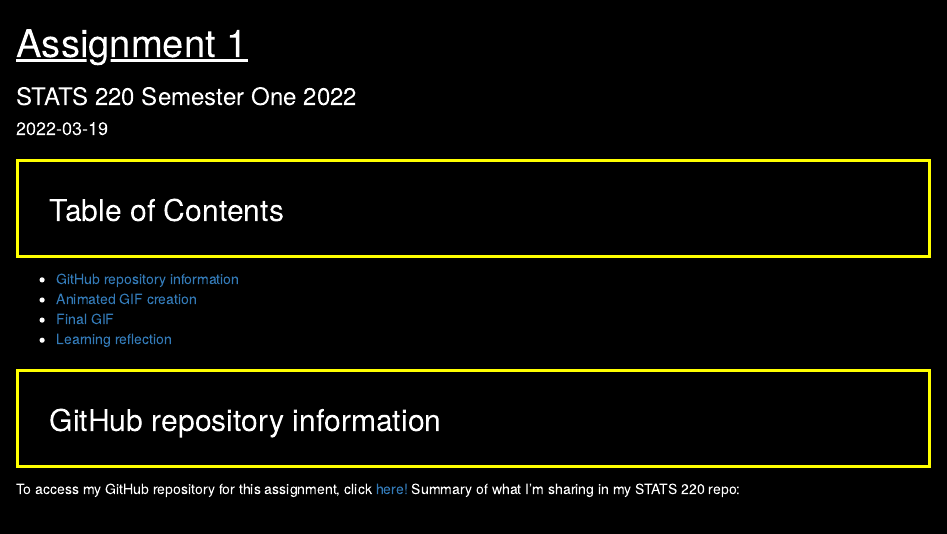
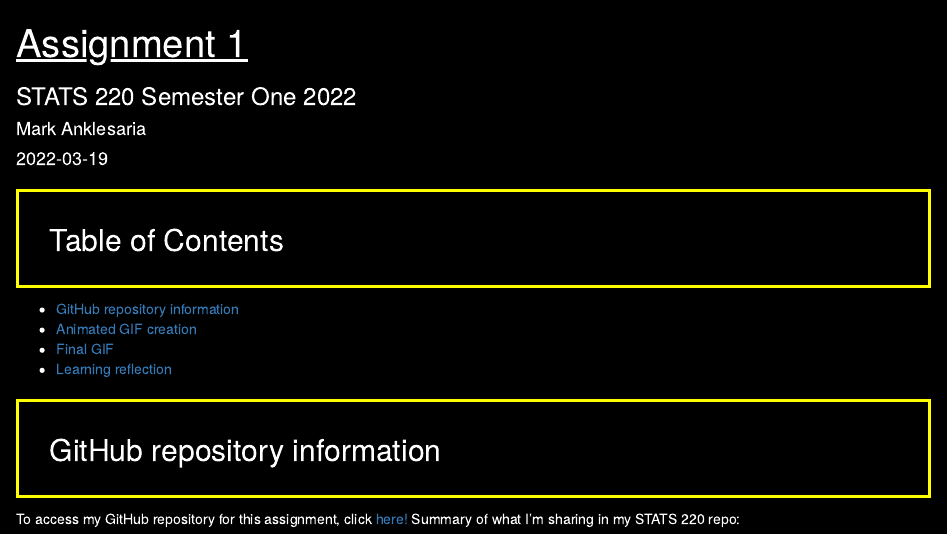
Before and after one commit to marknzl/STATS220, an R Markdown document (Assignment1/index.rmd): the page in a window 1100 px wide, from its top. The pictures show the output file Assignment1/index.html that the author committed with the source, opened offline.

Commit message:
Add author

```diff
--- a/Assignment1/index.rmd
+++ b/Assignment1/index.rmd
@@ -1,5 +1,6 @@
 ---
 title: "Assignment 1"
+author: "Mark Anklesaria"
 subtitle: "STATS 220 Semester One 2022"
 output: html_document
 date: '2022-03-19'
```
Also changed, not shown: Assignment1/index.html.
